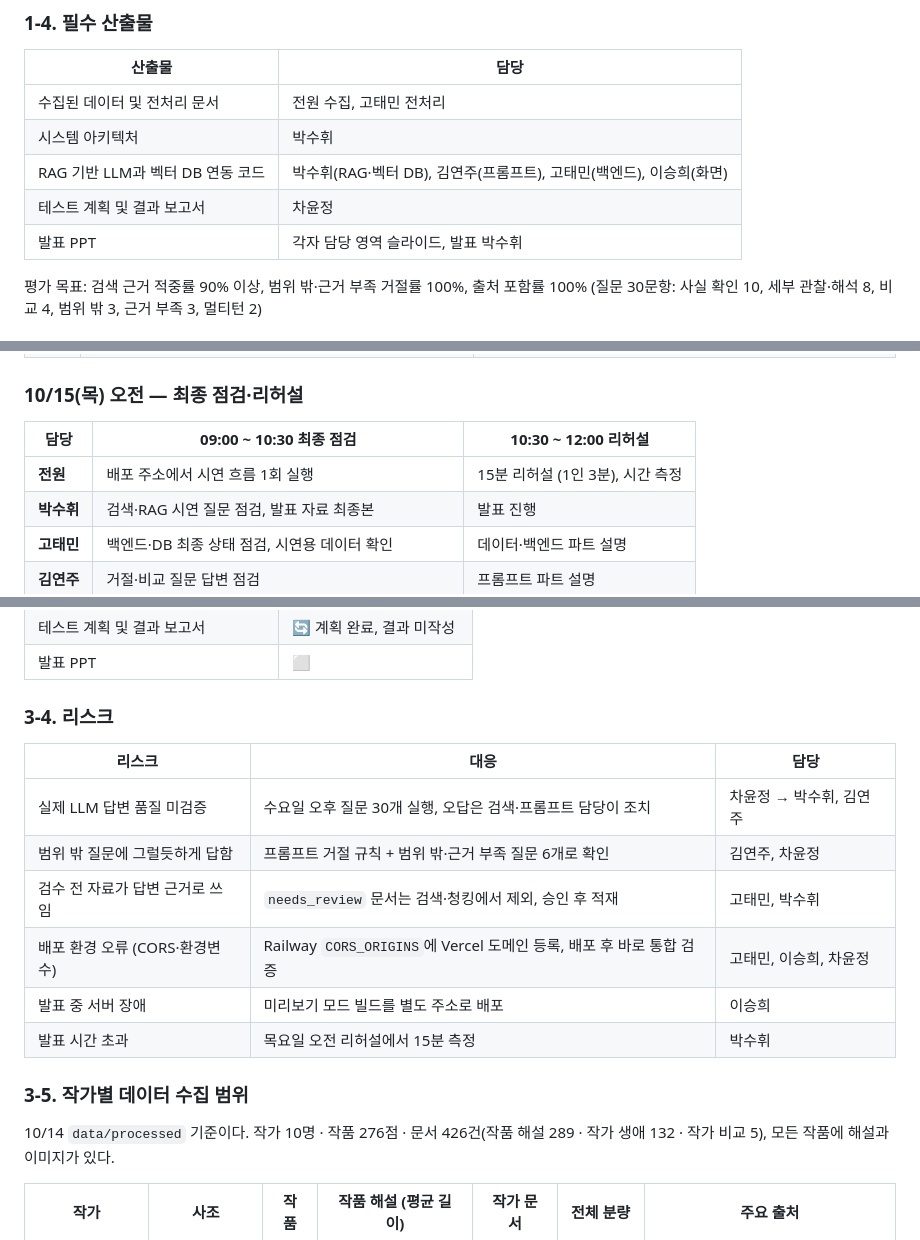
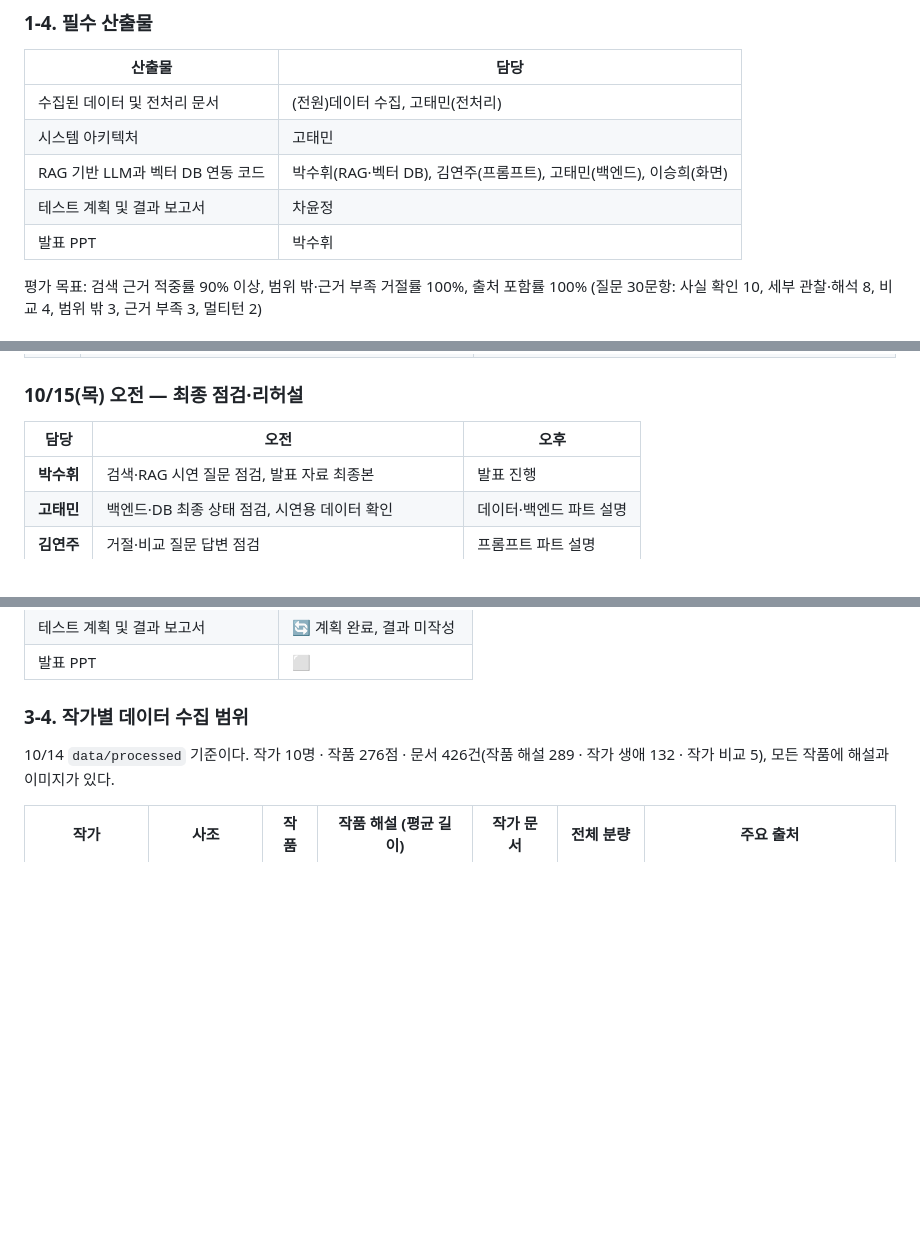
Before and after one commit to SKNETWORKS-FAMILY-AICAMP/SKN35-3rd-1Team, a Markdown page: PLAN.md, 3 parts joined by grey strips. GitHub-like rendering; blank space fills up the shorter version.

Commit message:
feat: PLAN.md 현 상황에 맞춰 진행상황 수정

```diff
--- a/PLAN.md
+++ b/PLAN.md
@@ -69,11 +68,11 @@ Flutter Web(Vercel) → FastAPI(Railway) → Chroma(작품 범위 벡터 검색)
 
 | 산출물 | 담당 |
 | --- | --- |
-| 수집된 데이터 및 전처리 문서 | 전원 수집, 고태민 전처리 |
-| 시스템 아키텍처 | 박수휘 |
+| 수집된 데이터 및 전처리 문서 | (전원)데이터 수집, 고태민(전처리) |
+| 시스템 아키텍처 | 고태민 |
 | RAG 기반 LLM과 벡터 DB 연동 코드 | 박수휘(RAG·벡터 DB), 김연주(프롬프트), 고태민(백엔드), 이승희(화면) |
 | 테스트 계획 및 결과 보고서 | 차윤정 |
-| 발표 PPT | 각자 담당 영역 슬라이드, 발표 박수휘 |
+| 발표 PPT | 박수휘 |
 
 평가 목표: 검색 근거 적중률 90% 이상, 범위 밖·근거 부족 거절률 100%, 출처 포함률 100% (질문 30문항: 사실 확인 10, 세부 관찰·해석 8, 비교 4, 범위 밖 3, 근거 부족 3, 멀티턴 2)
 
@@ -204,9 +203,8 @@ Faithfulness·Answer Relevancy·Answer Correctness는 RAGAS 또는 동일한 기
 
 ### 10/15(목) 오전 — 최종 점검·리허설
 
-| 담당 | 09:00 ~ 10:30 최종 점검 | 10:30 ~ 12:00 리허설 |
+| 담당 | 오전 | 오후 |
 | --- | --- | --- |
-| **전원** | 배포 주소에서 시연 흐름 1회 실행 | 15분 리허설 (1인 3분), 시간 측정 |
 | **박수휘** | 검색·RAG 시연 질문 점검, 발표 자료 최종본 | 발표 진행 |
 | **고태민** | 백엔드·DB 최종 상태 점검, 시연용 데이터 확인 | 데이터·백엔드 파트 설명 |
 | **김연주** | 거절·비교 질문 답변 점검 | 프롬프트 파트 설명 |
@@ -255,18 +253,7 @@ Faithfulness·Answer Relevancy·Answer Correctness는 RAGAS 또는 동일한 기
 | 테스트 계획 및 결과 보고서 | 🔄 계획 완료, 결과 미작성 |
 | 발표 PPT | ⬜ |
 
-### 3-4. 리스크
-
-| 리스크 | 대응 | 담당 |
-| --- | --- | --- |
-| 실제 LLM 답변 품질 미검증 | 수요일 오후 질문 30개 실행, 오답은 검색·프롬프트 담당이 조치 | 차윤정 → 박수휘, 김연주 |
-| 범위 밖 질문에 그럴듯하게 답함 | 프롬프트 거절 규칙 + 범위 밖·근거 부족 질문 6개로 확인 | 김연주, 차윤정 |
-| 검수 전 자료가 답변 근거로 쓰임 | `needs_review` 문서는 검색·청킹에서 제외, 승인 후 적재 | 고태민, 박수휘 |
-| 배포 환경 오류 (CORS·환경변수) | Railway `CORS_ORIGINS`에 Vercel 도메인 등록, 배포 후 바로 통합 검증 | 고태민, 이승희, 차윤정 |
-| 발표 중 서버 장애 | 미리보기 모드 빌드를 별도 주소로 배포 | 이승희 |
-| 발표 시간 초과 | 목요일 오전 리허설에서 15분 측정 | 박수휘 |
-
-### 3-5. 작가별 데이터 수집 범위
+### 3-4. 작가별 데이터 수집 범위
 
 10/14 `data/processed` 기준이다. 작가 10명 · 작품 276점 · 문서 426건(작품 해설 289 · 작가 생애 132 · 작가 비교 5), 모든 작품에 해설과 이미지가 있다.
 
```
Also changed, not shown: other parts of PLAN.md (+5 -6 lines).
